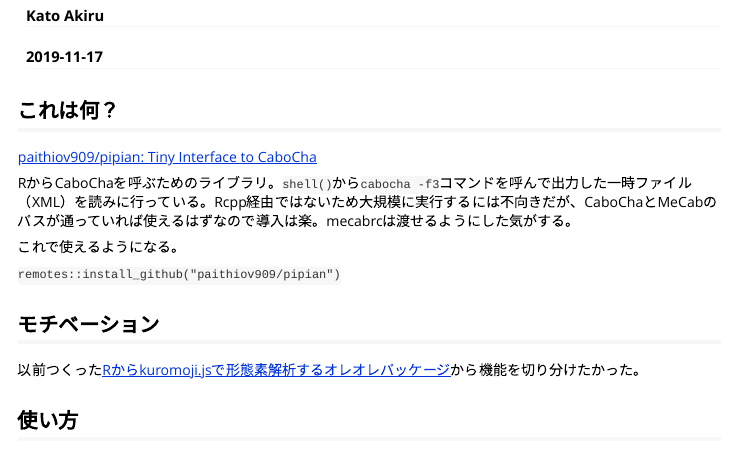
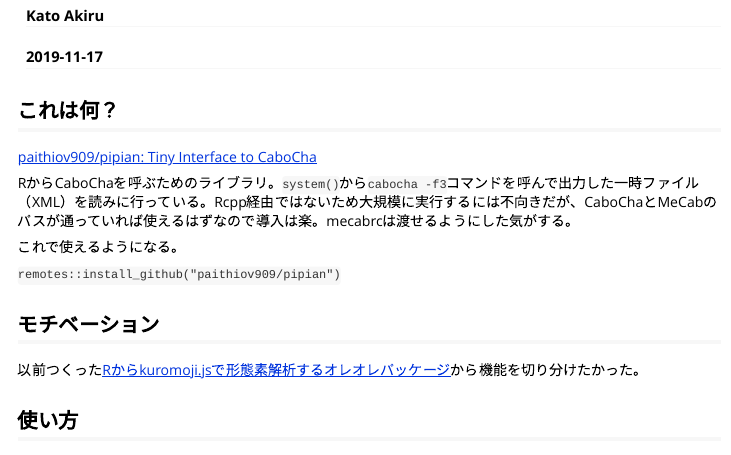
Before and after one commit to paithiov909/pipian, an R Markdown document (vignettes/japanese.Rmd): the page in a window 1100 px wide, from 70 px down. Rendered offline with R 4.5, knitr and Pandoc, with nearby package versions; some code elsewhere in the file could not run offline; long lines of code are wrapped.

Commit message:
update docs

```diff
--- a/vignettes/japanese.Rmd
+++ b/vignettes/japanese.Rmd
@@ -24,7 +24,7 @@ require(magrittr)
 
 [paithiov909/pipian: Tiny Interface to CaboCha](https://github.com/paithiov909/pipian)
 
-RからCaboChaを呼ぶためのライブラリ。`shell()`から`cabocha -f3`コマンドを呼んで出力した一時ファイル（XML）を読みに行っている。Rcpp経由ではないため大規模に実行するには不向きだが、CaboChaとMeCabのパスが通っていれば使えるはずなので導入は楽。mecabrcは渡せるようにした気がする。
+RからCaboChaを呼ぶためのライブラリ。`system()`から`cabocha -f3`コマンドを呼んで出力した一時ファイル（XML）を読みに行っている。Rcpp経由ではないため大規模に実行するには不向きだが、CaboChaとMeCabのパスが通っていれば使えるはずなので導入は楽。mecabrcは渡せるようにした気がする。
 
 これで使えるようになる。
 
```
Also changed, not shown: 1 other file.
